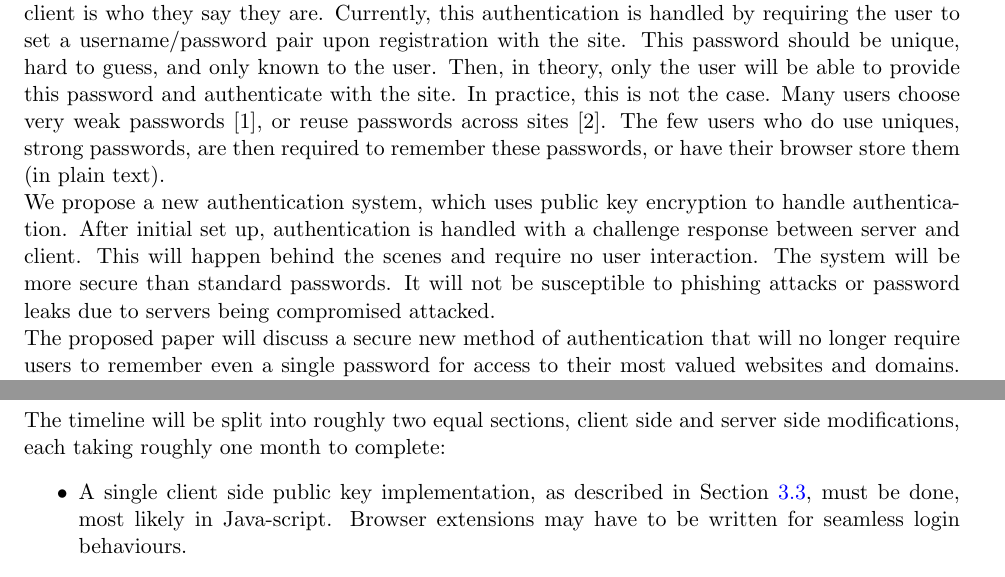
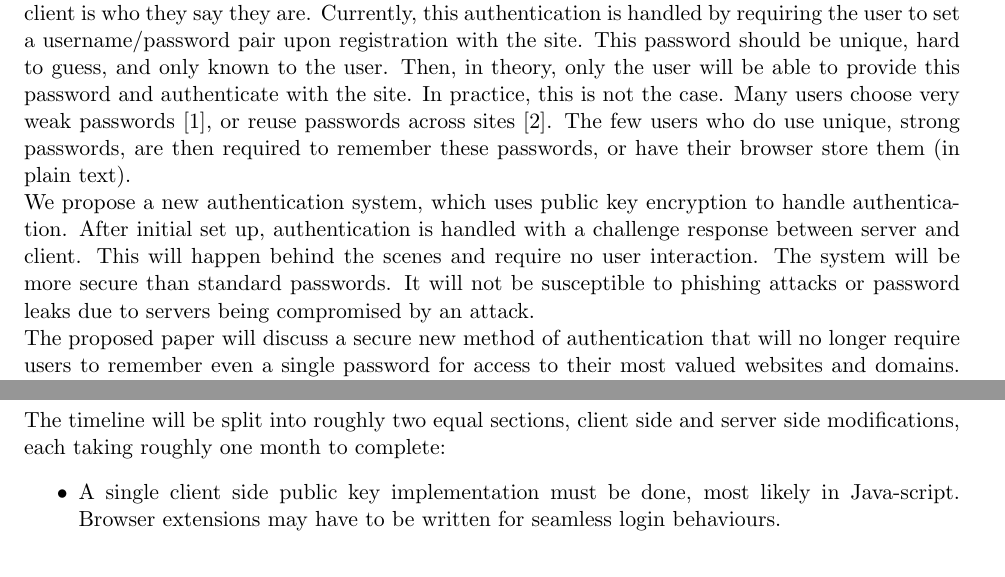
Before and after one commit to thejnich/526Project, a LaTeX paper (proposal.tex): two parts of pages 3 and 5 of 6, joined at a grey line, cut so that both start at the same text. Compiled offline with pdfLaTeX.

Commit message:
fixing spelling error etc

```diff
--- a/proposal.tex
+++ b/proposal.tex
@@ -27,8 +27,8 @@ We will provide a simple authentication protocol, lightweight server side implem
 \end{abstract}
 \pagebreak
 \section{Introduction}
-Until now, it was almost essential for the average person to remember a large set of username/password combinations for access to some of their most valued belongings and data : Facebook, Twitter, email accounts, cloud storage services, online banking, online shopping, forums, and a plethora of other web applications. Web sites and web based applications need user authentication, to ensure the client is who they say they are. Currently, this authentication is handled by requiring the user to set a username/password pair upon registration with the site. This password should be unique, hard to guess, and only known to the user. Then, in theory, only the user will be able to provide this password and authenticate with the site. In practice, this is not the case. Many users choose very weak passwords \cite{habits}, or reuse passwords across sites \cite{domino}. The few users who do use uniques, strong passwords, are then required to remember these passwords, or have their browser store them (in plain text).\\
-We propose a new authentication system, which uses public key encryption to handle authentication. After initial set up, authentication is handled with a challenge response between server and client. This will happen behind the scenes and require no user interaction. The system will be more secure than standard passwords. It will not be susceptible to phishing attacks or password leaks due to servers being compromised attacked.\\
+Until now, it was almost essential for the average person to remember a large set of username/password combinations for access to some of their most valued belongings and data : Facebook, Twitter, email accounts, cloud storage services, online banking, online shopping, forums, and a plethora of other web applications. Web sites and web based applications need user authentication, to ensure the client is who they say they are. Currently, this authentication is handled by requiring the user to set a username/password pair upon registration with the site. This password should be unique, hard to guess, and only known to the user. Then, in theory, only the user will be able to provide this password and authenticate with the site. In practice, this is not the case. Many users choose very weak passwords \cite{habits}, or reuse passwords across sites \cite{domino}. The few users who do use unique, strong passwords, are then required to remember these passwords, or have their browser store them (in plain text).\\
+We propose a new authentication system, which uses public key encryption to handle authentication. After initial set up, authentication is handled with a challenge response between server and client. This will happen behind the scenes and require no user interaction. The system will be more secure than standard passwords. It will not be susceptible to phishing attacks or password leaks due to servers being compromised by an attack.\\
 The proposed paper will discuss a secure new method of authentication that will no longer require users to remember even a single password for access to their most valued websites and domains. Section \ref{sec:prob} gives greater detail to the problem we hope to solve. Section \ref{sec:sol} gives an overview of our proposed solution to the problem. Section \ref{sec:deliv} gives an outline of what we hope to accomplish, in terms of concrete software, as well as a loose timeline. Section \ref{sec:relate} briefly cites similar work, and how it differs from our proposed topic.
 
 \section{Problem} \label{sec:prob}
@@ -73,8 +73,8 @@ The system will use password based authentication in addition to the new authent
 \section{Deliverables and Timeline} \label{sec:deliv}
 The timeline will be split into roughly two equal sections, client side and server side modifications, each taking roughly one month to complete:
 \begin{itemize}
-	\item A single client side public key implementation, as described in Section \ref{sec:sol_client}, must be done, most likely in Java-script. Browser extensions may have to be written for seamless login behaviours.
-	\item A server side implementation, as described in Section \ref{sec:sol_server}, must be done per web service that wants to enable this authentication system. That includes public key retrieval, and a public key implementation. Languages used here include perl, ruby, python, asp, cgi, etc.
+	\item A single client side public key implementation must be done, most likely in Java-script. Browser extensions may have to be written for seamless login behaviours.
+	\item A server side implementation must be done per web service that wants to enable this authentication system. That includes public key retrieval, and a public key implementation. Languages used here include perl, ruby, python, asp, cgi, etc.
 \end{itemize}
 
 The aim is to port the new authentication system to as many back-ends as possible to ease integration but because of manpower and time constrains at least one back-end will be implemented. If time permits more back-ends will be coded.
```
Also changed, not shown: proposal.tex (4 more changed lines).
